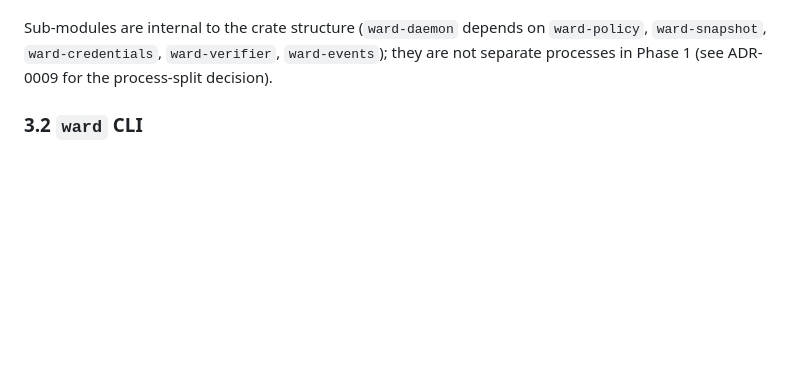
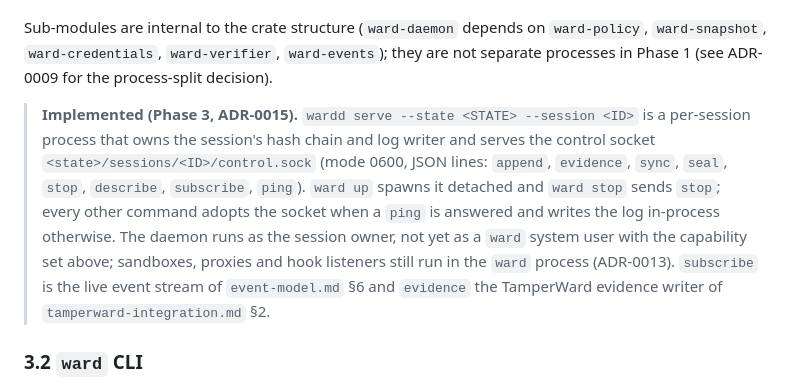
Before and after one commit to hexrift/WardOS, a Markdown page: docs/architecture.md, the part around the change. Drawn GitHub-style; blank space fills up the shorter version.

```diff
--- a/docs/architecture.md
+++ b/docs/architecture.md
@@ -156,6 +156,17 @@ data outside of typed, length-bounded message decoders.
 Sub-modules are internal to the crate structure (`ward-daemon` depends on `ward-policy`,
 `ward-snapshot`, `ward-credentials`, `ward-verifier`, `ward-events`); they are not
 separate processes in Phase 1 (see ADR-0009 for the process-split decision).
+
+> **Implemented (Phase 3, ADR-0015).** `wardd serve --state <STATE> --session <ID>` is a
+> per-session process that owns the session's hash chain and log writer and serves the
+> control socket `<state>/sessions/<ID>/control.sock` (mode 0600, JSON lines:
+> `append`, `evidence`, `sync`, `seal`, `stop`, `describe`, `subscribe`, `ping`).
+> `ward up` spawns it detached and `ward stop` sends `stop`; every other command adopts
+> the socket when a `ping` is answered and writes the log in-process otherwise. The
+> daemon runs as the session owner, not yet as a `ward` system user with the capability
+> set above; sandboxes, proxies and hook listeners still run in the `ward` process
+> (ADR-0013). `subscribe` is the live event stream of `event-model.md` §6 and
+> `evidence` the TamperWard evidence writer of `tamperward-integration.md` §2.
 
 ### 3.2 `ward` CLI
 
```
Also changed, not shown: README.md (+11 -2 lines), docs/repository-structure.md (+8 -4 lines), assets/ward-watch.png (added), 11 other files.
